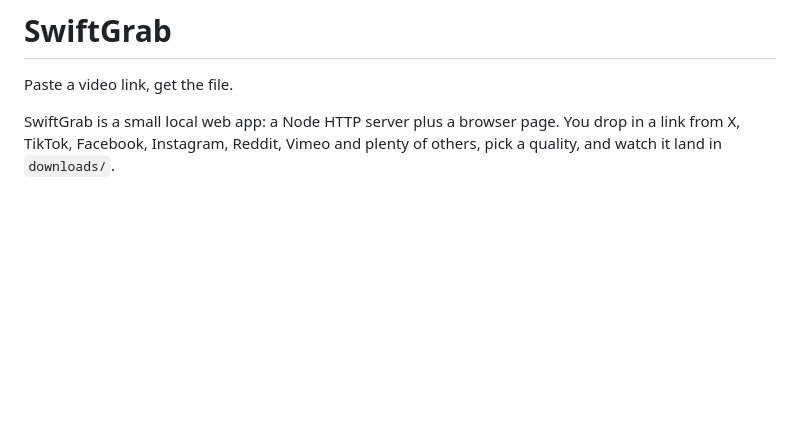
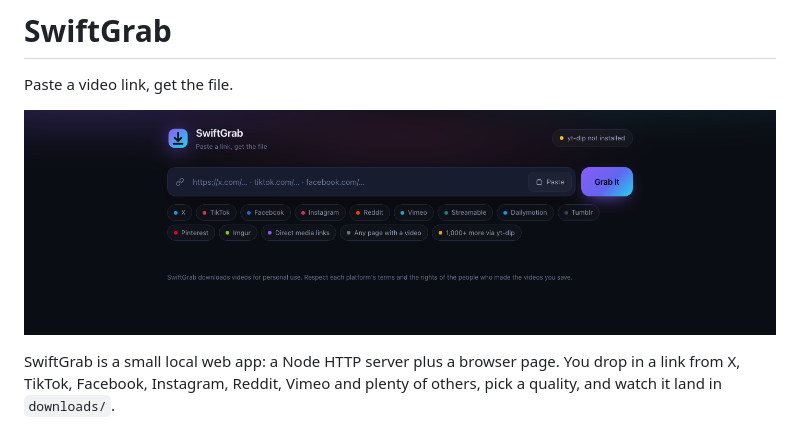
Before and after one commit to pkaycodes/swiftgrab, a Markdown page: README.md, the part around the change. Drawn GitHub-style; pictures changed too: docs/screenshot.png (added); blank space fills up the shorter version.

Commit message:
Show the interface in the README

```diff
--- a/README.md
+++ b/README.md
@@ -1,6 +1,8 @@
 # SwiftGrab
 
 Paste a video link, get the file.
+
+![SwiftGrab](docs/screenshot.png)
 
 SwiftGrab is a small local web app: a Node HTTP server plus a browser page. You
 drop in a link from X, TikTok, Facebook, Instagram, Reddit, Vimeo and plenty of
```
